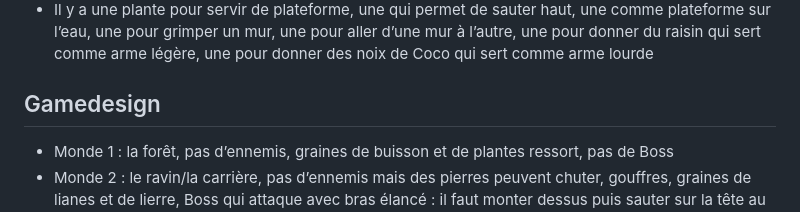
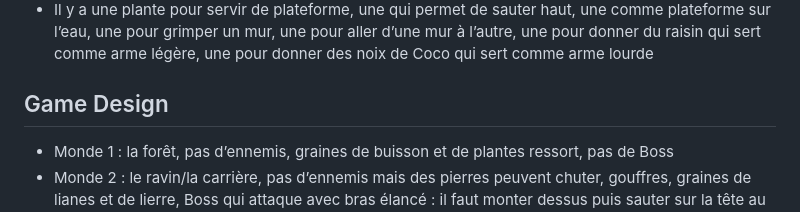
Before and after one commit to gamesonweb/be-green-charlie-project, a Markdown page: README.md, the part around the change. Drawn GitHub-style.

Commit message:
correction Gamedesign -> Game Design

```diff
--- a/README.md
+++ b/README.md
@@ -14,7 +14,7 @@ VALA Sylvain - ALLARD Jeff - BEYER Astrid
 - Le joueur se déplace en marchant et saute. Il ne dispose pas de barre de vie et meurt en un coup, réapparaît au début du niveau quand il meurt et recommence tout au bout des vies épuisées.
 - Le joueur doit lancer des graines qui font pousser des plantes pour s’en servir comme plateforme. Le joueur a un nombre limité de graines pour chaque plante mais qui se réinitialise à chaque début de monde.
 - Il y a une plante pour servir de plateforme, une qui permet de sauter haut, une comme plateforme sur l’eau, une pour grimper un mur, une pour aller d’une mur à l’autre, une pour donner du raisin qui sert comme arme légère, une pour donner des noix de Coco qui sert comme arme lourde
-## Gamedesign
+## Game Design
 - Monde 1 : la forêt, pas d’ennemis, graines de buisson et de plantes ressort, pas de Boss
 - Monde 2 : le ravin/la carrière, pas d’ennemis mais des pierres peuvent chuter, gouffres, graines de lianes et de lierre, Boss qui attaque avec bras élancé : il faut monter dessus puis sauter sur la tête au centre
 - Monde 3 : la scierie, petits robots, cours d’eau, graines de nénuphar et de raisin, Boss qui attaque à distance : il faut lancer du raisin en son cœur quand il s’arrête
```
